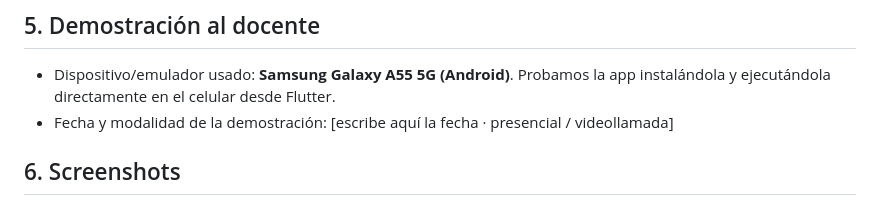
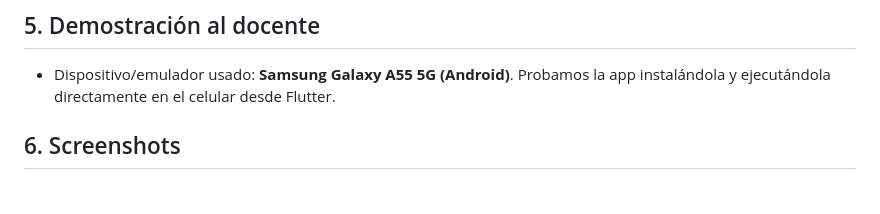
Before and after one commit to OmarMendez69/app_buses, a Markdown page: README.md, the part around the change. Rendered like a GitHub page.

Commit message:
coreccion de datos del readme

```diff
--- a/README.md
+++ b/README.md
@@ -51,7 +51,7 @@ También se puede crear una cuenta nueva desde "Regístrate" eligiendo el rol.
 ## 5. Demostración al docente
 
 - Dispositivo/emulador usado: **Samsung Galaxy A55 5G (Android)**. Probamos la app instalándola y ejecutándola directamente en el celular desde Flutter.
-- Fecha y modalidad de la demostración: [escribe aquí la fecha · presencial / videollamada]
+
 
 ## 6. Screenshots
 
```
